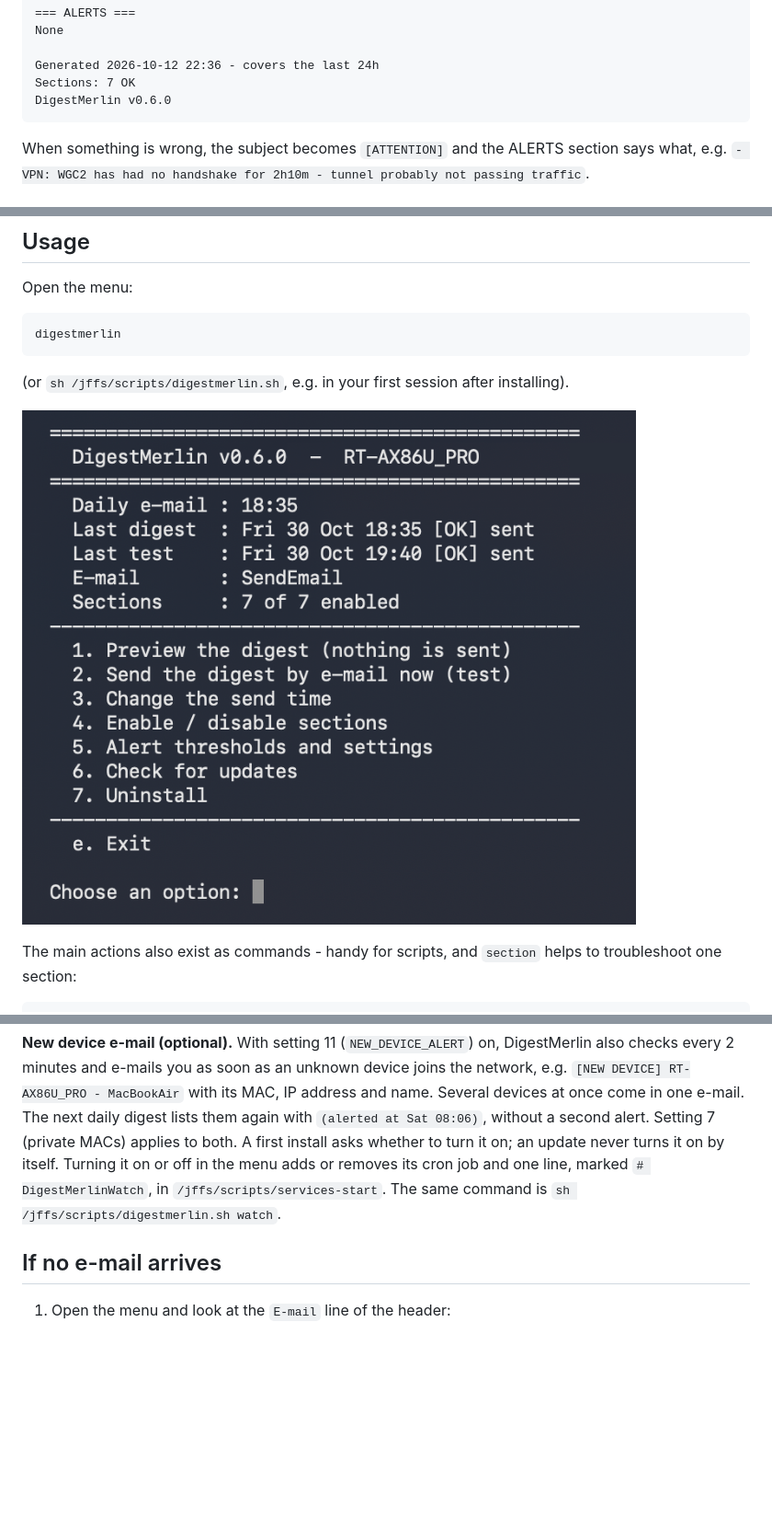
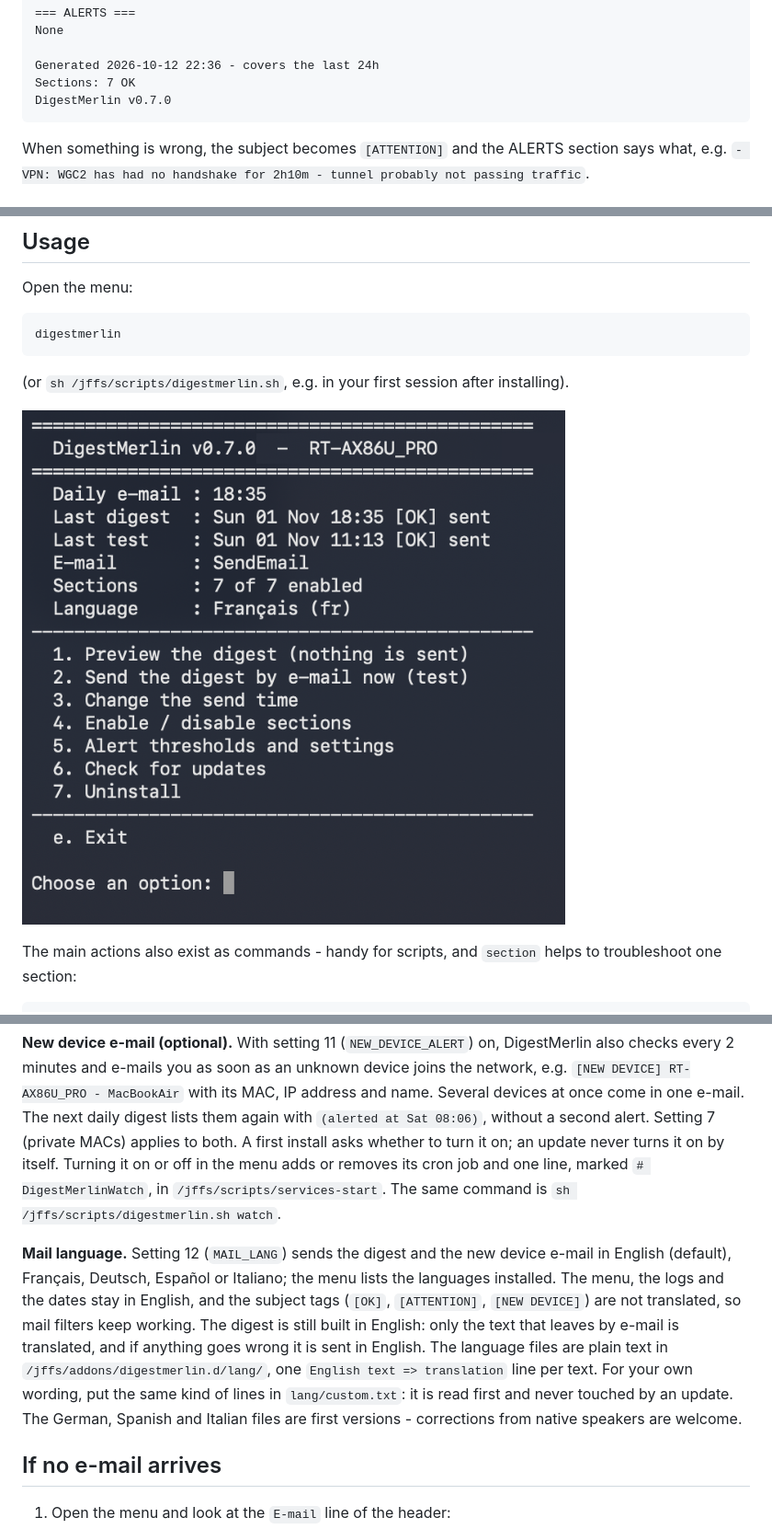
Before and after one commit to PierreAlex-TiTi/DigestMerlin, a Markdown page: README.md, 3 parts joined by grey strips. Shown at 92% size. Drawn GitHub-style; pictures changed too: menu.png; blank space fills up the shorter version.

````diff
--- a/README.md
+++ b/README.md
@@ -66,7 +66,7 @@ None
 
 Generated 2026-10-12 22:36 - covers the last 24h
 Sections: 7 OK
-DigestMerlin v0.6.0
+DigestMerlin v0.7.0
 ```
 
 When something is wrong, the subject becomes `[ATTENTION]` and the ALERTS section says what, e.g.
@@ -183,6 +183,16 @@ an update never turns it on by itself. Turning it on or off in the menu adds or
 and one line, marked `# DigestMerlinWatch`, in `/jffs/scripts/services-start`. The same command is
 `sh /jffs/scripts/digestmerlin.sh watch`.
 
+**Mail language.** Setting 12 (`MAIL_LANG`) sends the digest and the new device e-mail in English
+(default), Français, Deutsch, Español or Italiano; the menu lists the languages installed. The menu,
+the logs and the dates stay in English, and the subject tags (`[OK]`, `[ATTENTION]`, `[NEW DEVICE]`)
+are not translated, so mail filters keep working. The digest is still built in English: only the text
+that leaves by e-mail is translated, and if anything goes wrong it is sent in English. The language
+files are plain text in `/jffs/addons/digestmerlin.d/lang/`, one `English text => translation` line
+per text. For your own wording, put the same kind of lines in `lang/custom.txt`: it is read first
+and never touched by an update. The German, Spanish and Italian files are first versions -
+corrections from native speakers are welcome.
+
 ## If no e-mail arrives
 
 1. Open the menu and look at the `E-mail` line of the header:
````
Also changed, not shown: other parts of README.md (+2 -0 lines), CHANGELOG.md (+18 -0 lines), 1 other file.
